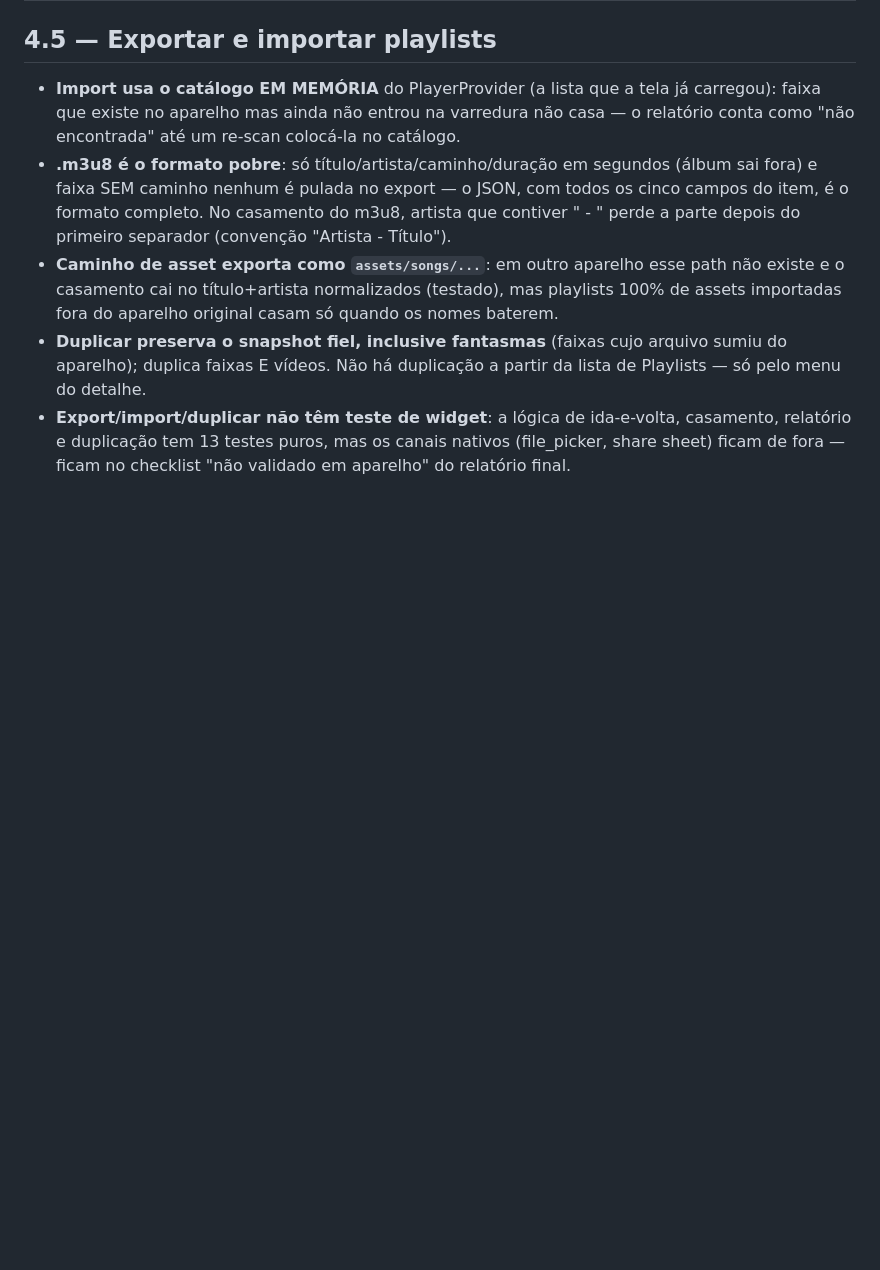
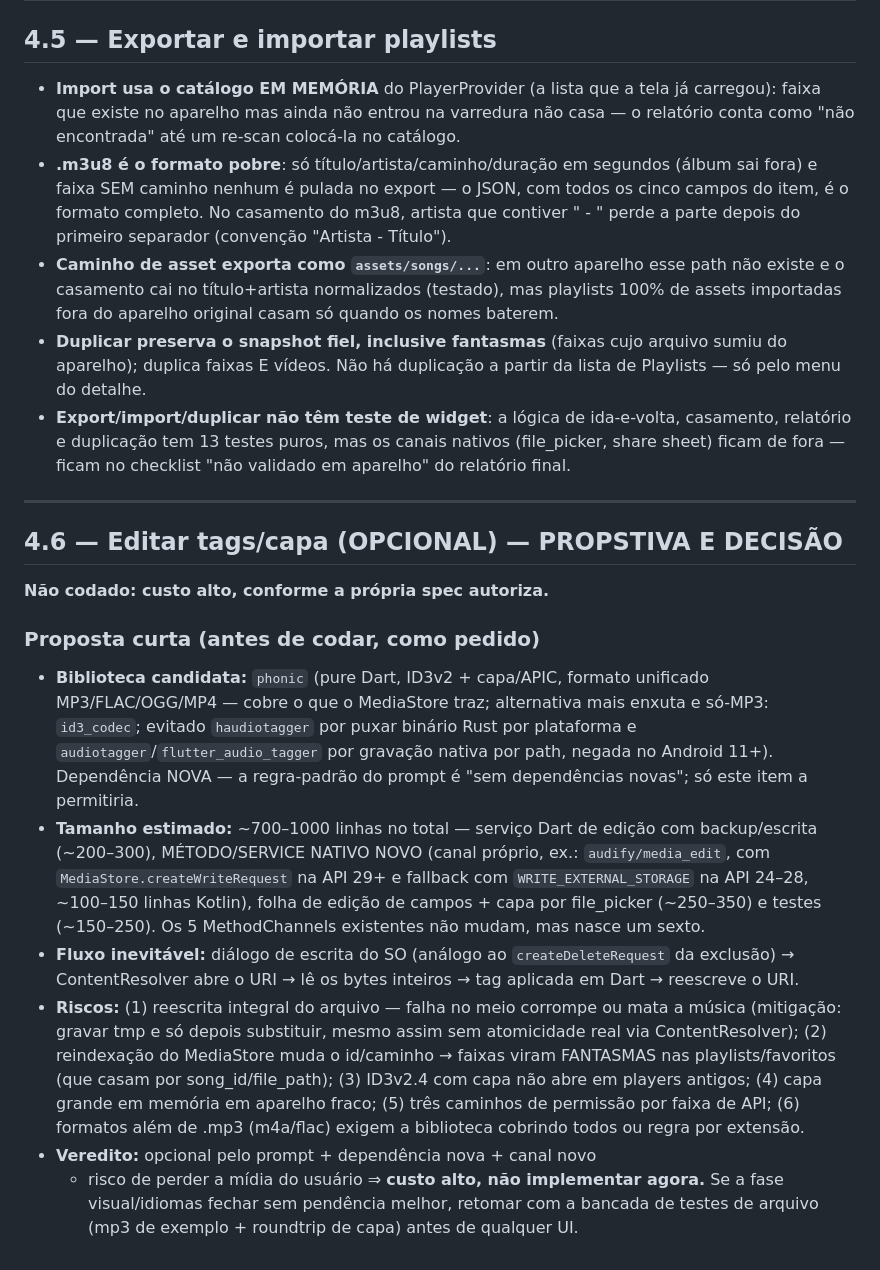
Before and after one commit to gpwebsolution/audify, a Markdown page: PENDENTE.md, the part around the change. Drawn GitHub-style; blank space fills up the shorter version.

Commit message:
docs(pendente): proposta e decisao do item 4.6 editar tags/capa
- Item 4.6 opcional: proposta curta registrada antes de codar, como
  a spec pede (biblioteca candidata phonic/id3_codec, tamanho estimado
  de 700-1000 linhas com canal nativo novo, fluxo de escrita com
  dialogo do SO e seis riscos mapeados — inclusive fantasma por
  reindex do MediaStore)
- Custo alto: dependencia nova contra a regra-padrao do prompt,
  sexto MethodChannel e risco de corromper a midia do usuario — nao
  codado, retomada condicionada a bancada de testes de arquivo

```diff
--- a/PENDENTE.md
+++ b/PENDENTE.md
@@ -184,3 +184,44 @@ Cada linha: ID do item, o que falta e o motivo.
   ida-e-volta, casamento, relatório e duplicação tem 13 testes puros,
   mas os canais nativos (file_picker, share sheet) ficam de fora —
   ficam no checklist "não validado em aparelho" do relatório final.
+
+---
+
+## 4.6 — Editar tags/capa (OPCIONAL) — PROPSTIVA E DECISÃO
+
+**Não codado: custo alto, conforme a própria spec autoriza.**
+
+### Proposta curta (antes de codar, como pedido)
+
+- **Biblioteca candidata:** `phonic` (pure Dart, ID3v2 + capa/APIC,
+  formato unificado MP3/FLAC/OGG/MP4 — cobre o que o MediaStore traz;
+  alternativa mais enxuta e só-MP3: `id3_codec`; evitado
+  `haudiotagger` por puxar binário Rust por plataforma e
+  `audiotagger`/`flutter_audio_tagger` por gravação nativa por path,
+  negada no Android 11+). Dependência NOVA — a regra-padrão do
+  prompt é "sem dependências novas"; só este item a permitiria.
+- **Tamanho estimado:** ~700–1000 linhas no total — serviço Dart de
+  edição com backup/escrita (~200–300), MÉTODO/SERVICE NATIVO NOVO
+  (canal próprio, ex.: `audify/media_edit`, com
+  `MediaStore.createWriteRequest` na API 29+ e fallback com
+  `WRITE_EXTERNAL_STORAGE` na API 24–28, ~100–150 linhas Kotlin),
+  folha de edição de campos + capa por file_picker (~250–350) e
+  testes (~150–250). Os 5 MethodChannels existentes não mudam, mas
+  nasce um sexto.
+- **Fluxo inevitável:** diálogo de escrita do SO (análogo ao
+  `createDeleteRequest` da exclusão) → ContentResolver abre o URI →
+  lê os bytes inteiros → tag aplicada em Dart → reescreve o URI.
+- **Riscos:** (1) reescrita integral do arquivo — falha no meio
+  corrompe ou mata a música (mitigação: gravar tmp e só depois
+  substituir, mesmo assim sem atomicidade real via ContentResolver);
+  (2) reindexação do MediaStore muda o id/caminho → faixas viram
+  FANTASMAS nas playlists/favoritos (que casam por song_id/file_path);
+  (3) ID3v2.4 com capa não abre em players antigos; (4) capa grande
+  em memória em aparelho fraco; (5) três caminhos de permissão por
+  faixa de API; (6) formatos além de .mp3 (m4a/flac) exigem a
+  biblioteca cobrindo todos ou regra por extensão.
+- **Veredito:** opcional pelo prompt + dependência nova + canal novo
+  + risco de perder a mídia do usuário ⇒ **custo alto, não implementar
+  agora.** Se a fase visual/idiomas fechar sem pendência melhor,
+  retomar com a bancada de testes de arquivo (mp3 de exemplo +
+  roundtrip de capa) antes de qualquer UI.
```
